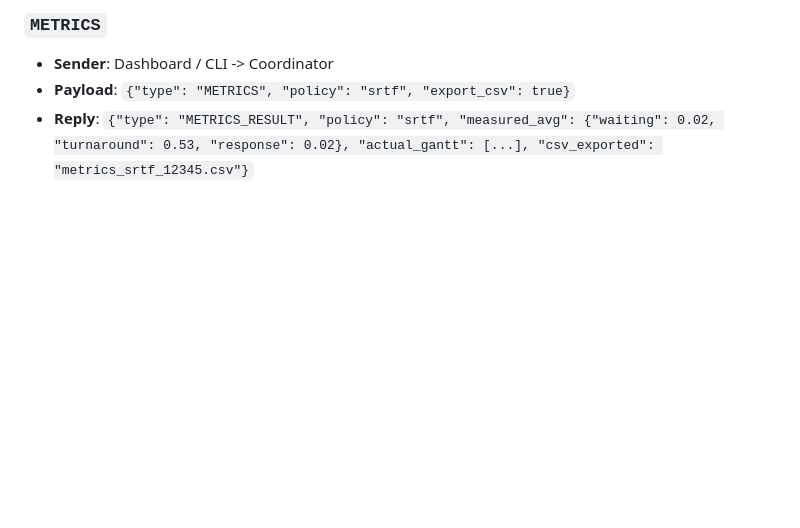
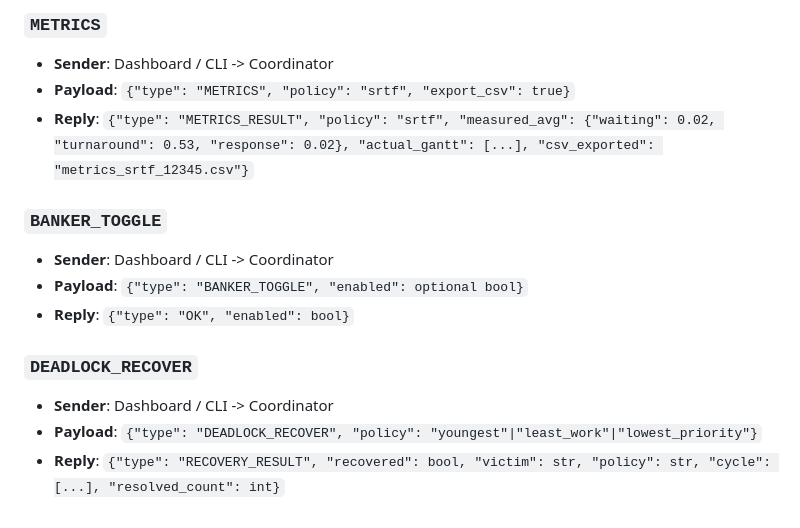
Before and after one commit to SumedhaK121/nexus-os, a Markdown page: docs/CONTRACT.md, the part around the change. Rendered like a GitHub page; blank space fills up the shorter version.

Commit message:
docs: update contract and progress documentation for phase 2

```diff
--- a/docs/CONTRACT.md
+++ b/docs/CONTRACT.md
@@ -268,3 +268,13 @@ Every message transported over TCP or RPC carries logical timestamps:
 - **Sender**: Dashboard / CLI -> Coordinator
 - **Payload**: `{"type": "METRICS", "policy": "srtf", "export_csv": true}`
 - **Reply**: `{"type": "METRICS_RESULT", "policy": "srtf", "measured_avg": {"waiting": 0.02, "turnaround": 0.53, "response": 0.02}, "actual_gantt": [...], "csv_exported": "metrics_srtf_12345.csv"}`
+
+### `BANKER_TOGGLE`
+- **Sender**: Dashboard / CLI -> Coordinator
+- **Payload**: `{"type": "BANKER_TOGGLE", "enabled": optional bool}`
+- **Reply**: `{"type": "OK", "enabled": bool}`
+
+### `DEADLOCK_RECOVER`
+- **Sender**: Dashboard / CLI -> Coordinator
+- **Payload**: `{"type": "DEADLOCK_RECOVER", "policy": "youngest"|"least_work"|"lowest_priority"}`
+- **Reply**: `{"type": "RECOVERY_RESULT", "recovered": bool, "victim": str, "policy": str, "cycle": [...], "resolved_count": int}`
```
Also changed, not shown: docs/PROGRESS.md (+34 -0 lines).
